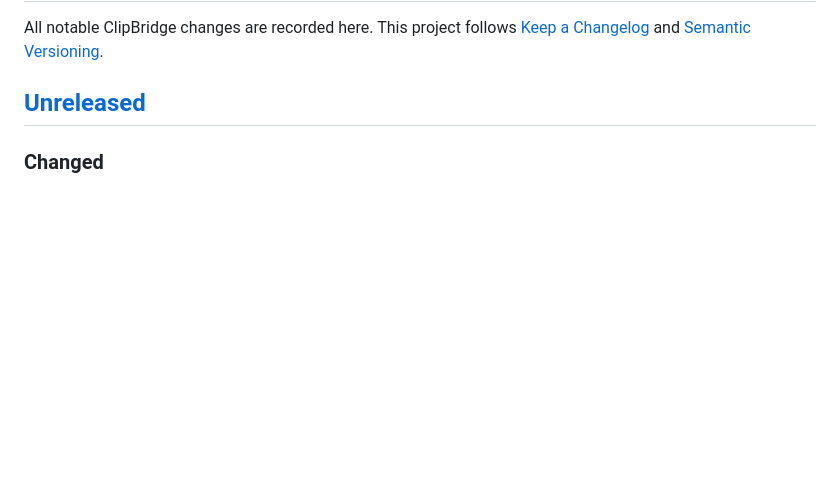
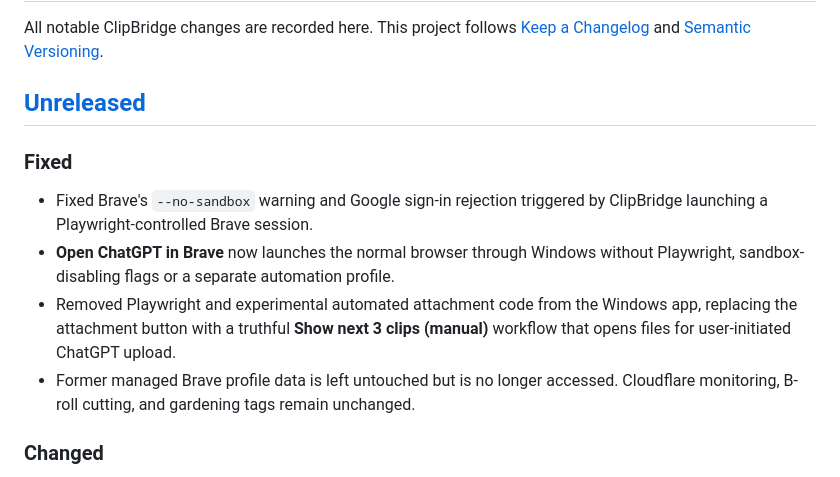
Before and after one commit to Archil3s/clipbridge-windows, a Markdown page: CHANGELOG.md, the part around the change. Drawn GitHub-style; blank space fills up the shorter version.

Commit message:
Record Google sign-in fix: normal Brave and manual clip attachments

```diff
--- a/CHANGELOG.md
+++ b/CHANGELOG.md
@@ -3,6 +3,13 @@
 All notable ClipBridge changes are recorded here. This project follows [Keep a Changelog](https://keepachangelog.com/en/1.1.0/) and [Semantic Versioning](https://semver.org/spec/v2.0.0.html).
 
 ## [Unreleased]
+
+### Fixed
+- Fixed Brave's `--no-sandbox` warning and Google sign-in rejection triggered by ClipBridge launching a Playwright-controlled Brave session.
+- **Open ChatGPT in Brave** now launches the normal browser through Windows without Playwright, sandbox-disabling flags or a separate automation profile.
+- Removed Playwright and experimental automated attachment code from the Windows app, replacing the attachment button with a truthful **Show next 3 clips (manual)** workflow that opens files for user-initiated ChatGPT upload.
+- Former managed Brave profile data is left untouched but is no longer accessed. Cloudflare monitoring, B-roll cutting, and gardening tags remain unchanged.
+
 
 ### Changed
 - Switched managed ChatGPT sign-in and experimental attachment attempts from Edge to **Brave Browser**.
```
